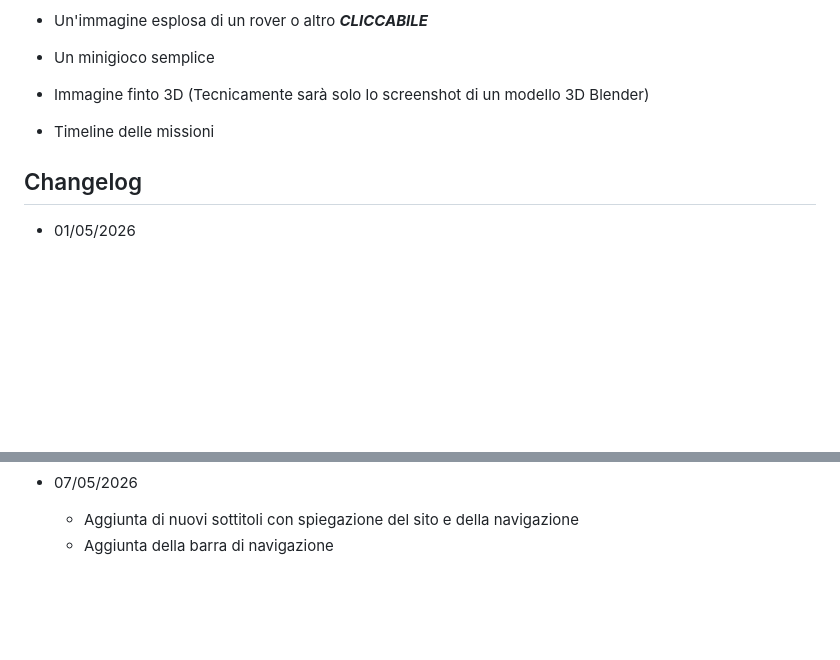
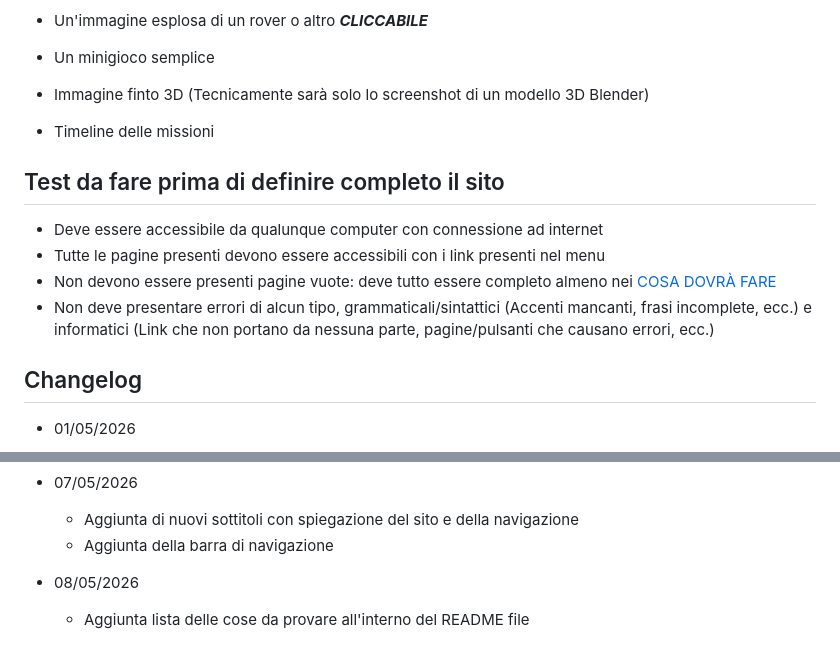
Before and after one commit to numberbark14717/progetto-finale, a Markdown page: README.md, 2 parts joined by grey strips. Drawn GitHub-style; blank space fills up the shorter version.

Commit message:
aggiunta lista cose da controllare

```diff
--- a/README.md
+++ b/README.md
@@ -50,6 +50,12 @@
 
 - Timeline delle missioni
 
+## Test da fare prima di definire completo il sito
+- Deve essere accessibile da qualunque computer con connessione ad internet
+- Tutte le pagine presenti devono essere accessibili con i link presenti nel menu
+- Non devono essere presenti pagine vuote: deve tutto essere completo almeno nei [COSA DOVRÀ FARE](#cosa-dovrà-fare)
+- Non deve presentare errori di alcun tipo, grammaticali/sintattici (Accenti mancanti, frasi incomplete, ecc.) e informatici (Link che non portano da nessuna parte, pagine/pulsanti che causano errori, ecc.)
+
 ## Changelog
 
 - 01/05/2026
@@ -77,3 +83,6 @@
 - 07/05/2026
   - Aggiunta di nuovi sottitoli con spiegazione del sito e della navigazione
   - Aggiunta della barra di navigazione
+
+- 08/05/2026
+  - Aggiunta lista delle cose da provare all'interno del README file
```
